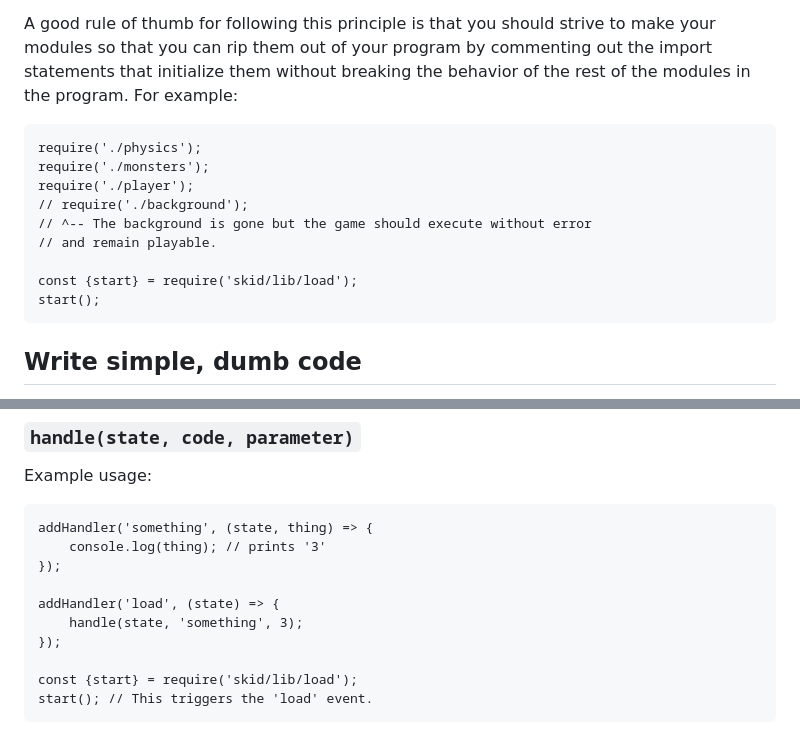
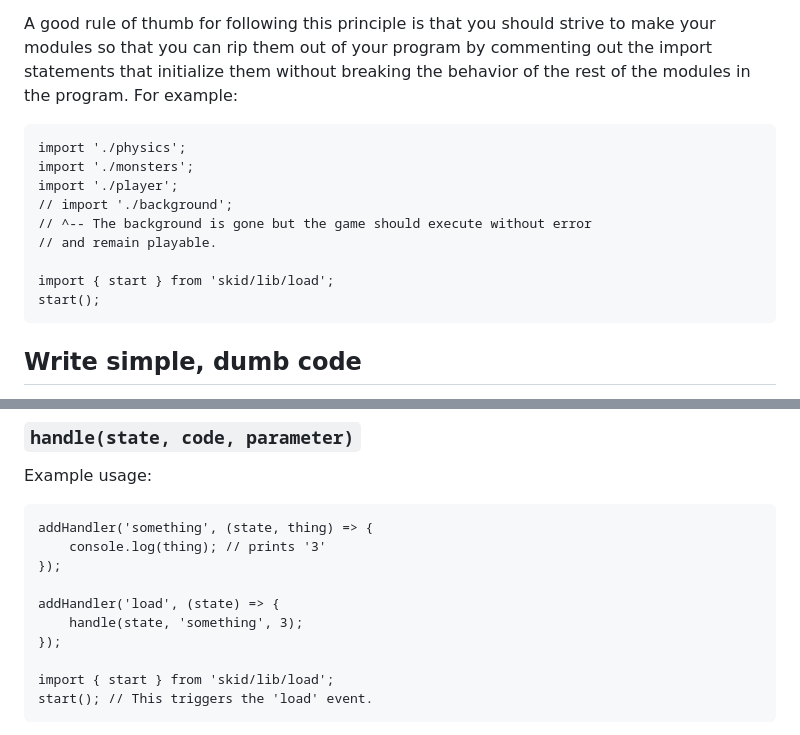
Before and after one commit to Flaise/skid, a Markdown page: README.md, 2 parts joined by grey strips. GitHub-like rendering.

````diff
--- a/README.md
+++ b/README.md
@@ -117,14 +124,14 @@ In the Skid program architecture, there isn't a proper concept of data "ownershi
 A good rule of thumb for following this principle is that you should strive to make your modules so that you can rip them out of your program by commenting out the import statements that initialize them without breaking the behavior of the rest of the modules in the program. For example:
 
 ```
-require('./physics');
-require('./monsters');
-require('./player');
-// require('./background');
+import './physics';
+import './monsters';
+import './player';
+// import './background';
 // ^-- The background is gone but the game should execute without error
 // and remain playable.
 
-const {start} = require('skid/lib/load');
+import { start } from 'skid/lib/load';
 start();
 ```
 
@@ -215,7 +223,7 @@ addHandler('load', (state) => {
     handle(state, 'something', 3);
 });
 
-const {start} = require('skid/lib/load');
+import { start } from 'skid/lib/load';
 start(); // This triggers the 'load' event.
 ```
 
````
Also changed, not shown: other parts of README.md (+28 -20 lines).
